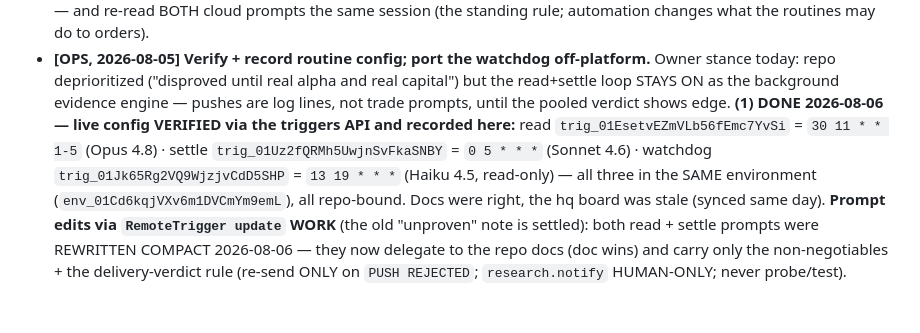
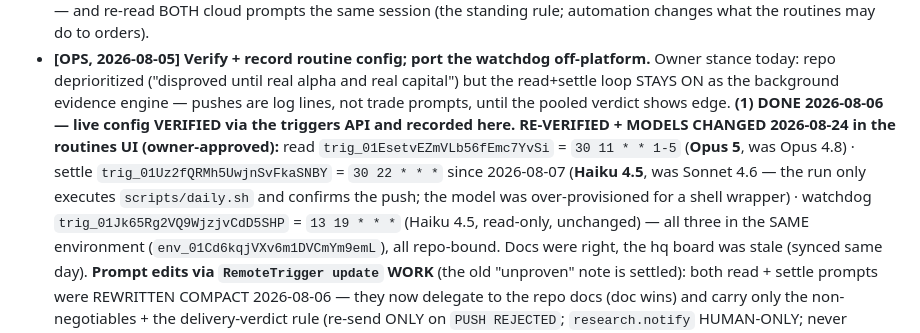
Before and after one commit to guillearria/swing-lab, a Markdown page: research/BACKLOG.md, the part around the change. Rendered like a GitHub page; blank space fills up the shorter version.

Commit message:
ops: routine models re-verified + changed in the UI 2026-08-24 (owner-approved)
read Opus 4.8 -> Opus 5; settle Sonnet 4.6 -> Haiku 4.5 (the run executes
scripts/daily.sh and confirms the push - a shell wrapper does not need a
mid-tier model); watchdog unchanged Haiku 4.5. Also fixes the stale settle
cron in this record (0 5 -> 30 22, moved 2026-08-07 but never updated here).

Co-Authored-By: Claude Fable 5 <noreply@anthropic.com>
Claude-Session: https://claude.ai/code/session_01A9kJ8rt4KMb533fZpGR7ZM

```diff
--- a/research/BACKLOG.md
+++ b/research/BACKLOG.md
@@ -1260,10 +1260,13 @@ The paper bet scores vs XLV either way — execution never touches the verdict.
   Owner stance today: repo deprioritized ("disproved until real alpha and real capital") but
   the read+settle loop STAYS ON as the background evidence engine — pushes are log lines, not
   trade prompts, until the pooled verdict shows edge.
-  **(1) DONE 2026-08-06 — live config VERIFIED via the triggers API and recorded here:**
-  read `trig_01EsetvEZmVLb56fEmc7YvSi` = `30 11 * * 1-5` (Opus 4.8) · settle
-  `trig_01Uz2fQRMh5UwjnSvFkaSNBY` = `0 5 * * *` (Sonnet 4.6) · watchdog
-  `trig_01Jk65Rg2VQ9WjzjvCdD5SHP` = `13 19 * * *` (Haiku 4.5, read-only) — all three in the
+  **(1) DONE 2026-08-06 — live config VERIFIED via the triggers API and recorded here.
+  RE-VERIFIED + MODELS CHANGED 2026-08-24 in the routines UI (owner-approved):**
+  read `trig_01EsetvEZmVLb56fEmc7YvSi` = `30 11 * * 1-5` (**Opus 5**, was Opus 4.8) · settle
+  `trig_01Uz2fQRMh5UwjnSvFkaSNBY` = `30 22 * * *` since 2026-08-07 (**Haiku 4.5**, was
+  Sonnet 4.6 — the run only executes `scripts/daily.sh` and confirms the push; the model was
+  over-provisioned for a shell wrapper) · watchdog
+  `trig_01Jk65Rg2VQ9WjzjvCdD5SHP` = `13 19 * * *` (Haiku 4.5, read-only, unchanged) — all three in the
   SAME environment (`env_01Cd6kqjVXv6m1DVCmYm9emL`), all repo-bound. Docs were right, the hq
   board was stale (synced same day). **Prompt edits via `RemoteTrigger update` WORK** (the old
   "unproven" note is settled): both read + settle prompts were REWRITTEN COMPACT 2026-08-06 —
```
